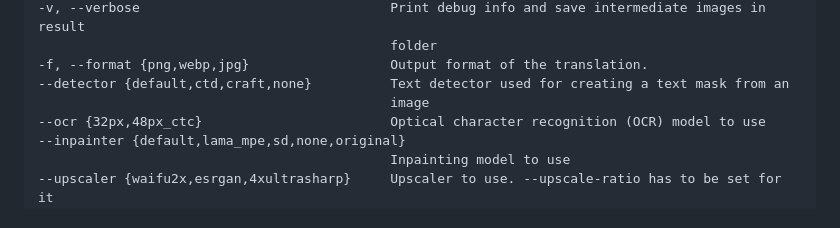
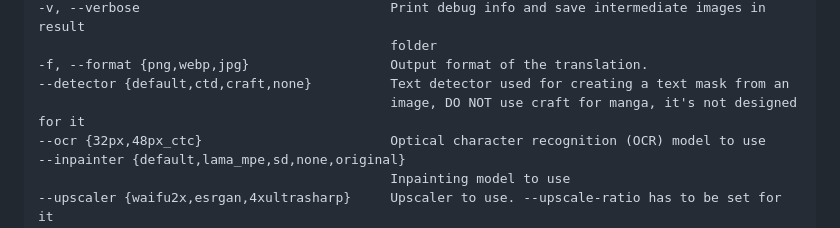
Before and after one commit to zyddnys/manga-image-translator, a Markdown page: README_CN.md, the part around the change. Drawn GitHub-style.

Commit message:
DO NOT use craft for manga

```diff
--- a/README_CN.md
+++ b/README_CN.md
@@ -114,7 +114,7 @@ VIN: Vietnames
                                              folder
 -f, --format {png,webp,jpg}                  Output format of the translation.
 --detector {default,ctd,craft,none}          Text detector used for creating a text mask from an
-                                             image
+                                             image, DO NOT use craft for manga, it's not designed for it
 --ocr {32px,48px_ctc}                        Optical character recognition (OCR) model to use
 --inpainter {default,lama_mpe,sd,none,original}
                                              Inpainting model to use
```
Also changed, not shown: 1 other file.
